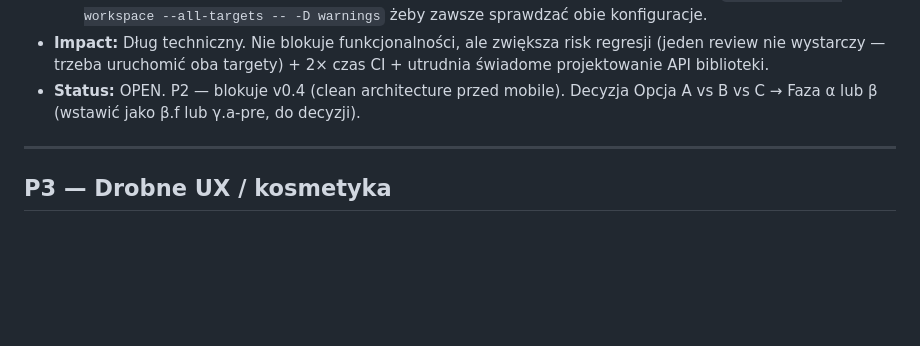
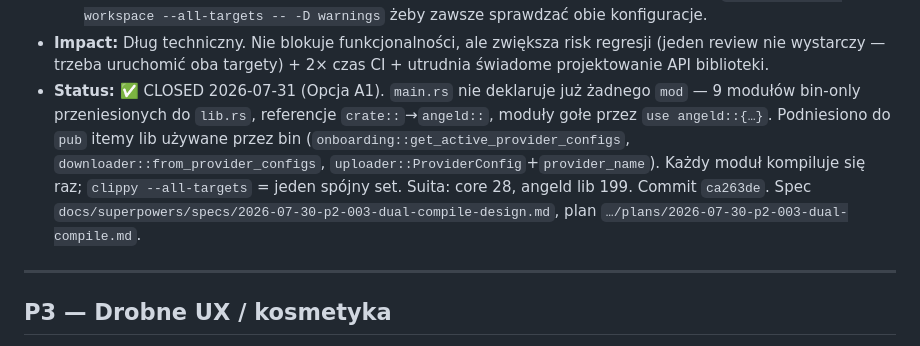
Before and after one commit to PrzemekNiec/omnidrive, a Markdown page: docs/KNOWN_ISSUES.md, the part around the change. Drawn GitHub-style; blank space fills up the shorter version.

Commit message:
docs: P2-003 CLOSED — KNOWN_ISSUES + odhaczony plan
Co-Authored-By: Claude Opus 4.8 <noreply@anthropic.com>

```diff
--- a/docs/KNOWN_ISSUES.md
+++ b/docs/KNOWN_ISSUES.md
@@ -69,7 +69,7 @@
   - **Opcja B:** Skasować `angeld/src/lib.rs` całkowicie (bin-only crate). Tracimy library API dla testów e2e i przyszłej integracji.
   - **Opcja C (status quo + safeguard):** Zostawić duplikację, ale dodać do CI sztywne `cargo clippy --workspace --all-targets -- -D warnings` żeby zawsze sprawdzać obie konfiguracje.
 - **Impact:** Dług techniczny. Nie blokuje funkcjonalności, ale zwiększa risk regresji (jeden review nie wystarczy — trzeba uruchomić oba targety) + 2× czas CI + utrudnia świadome projektowanie API biblioteki.
-- **Status:** OPEN. P2 — blokuje v0.4 (clean architecture przed mobile). Decyzja Opcja A vs B vs C → Faza α lub β (wstawić jako β.f lub γ.a-pre, do decyzji).
+- **Status:** ✅ CLOSED 2026-07-31 (Opcja A1). `main.rs` nie deklaruje już żadnego `mod` — 9 modułów bin-only przeniesionych do `lib.rs`, referencje `crate::`→`angeld::`, moduły gołe przez `use angeld::{…}`. Podniesiono do `pub` itemy lib używane przez bin (`onboarding::get_active_provider_configs`, `downloader::from_provider_configs`, `uploader::ProviderConfig`+`provider_name`). Każdy moduł kompiluje się raz; `clippy --all-targets` = jeden spójny set. Suita: core 28, angeld lib 199. Commit `ca263de`. Spec `docs/superpowers/specs/2026-07-30-p2-003-dual-compile-design.md`, plan `…/plans/2026-07-30-p2-003-dual-compile.md`.
 
 ---
 
```
Also changed, not shown: 1 other file.
